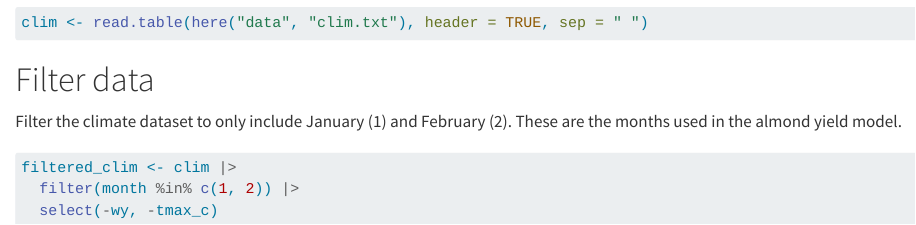
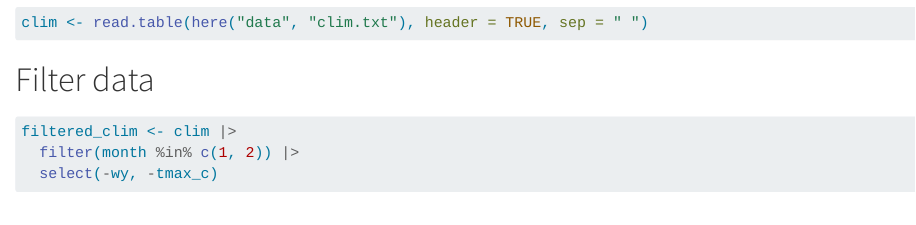
Before and after one commit to michellemoreno18/esm-232-hw2, a Quarto document (assignment_2.qmd): the page in a window 1100 px wide, from 1000 px down. Rendered offline with R 4.5, knitr and Pandoc in place of Quarto, with nearby package versions.

````diff
--- a/assignment_2.qmd
+++ b/assignment_2.qmd
@@ -22,8 +22,6 @@
 
 # Filter data
 
-Filter the climate dataset to only include January (1) and February (2). These are the months used in the almond yield model.
-
 ```{r}
 filtered_clim <- clim |>
   filter(month %in% c(1, 2)) |>
````
